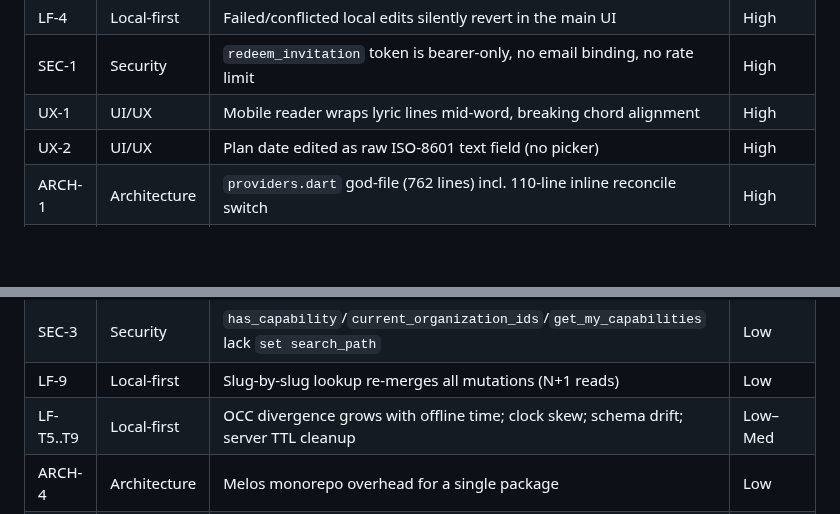
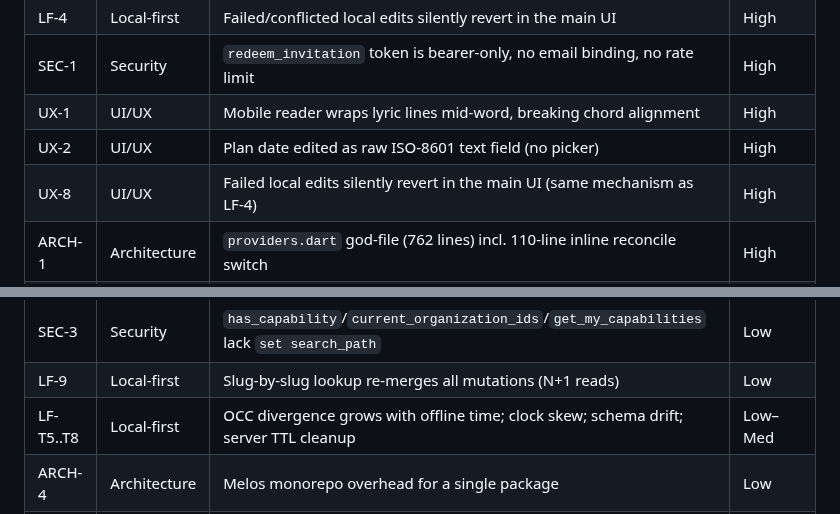
Before and after one commit to BalogAbel/lyrica, a Markdown page: docs/architecture/repository-review-2026-06-22.md, 2 parts joined by grey strips. Drawn GitHub-style; blank space fills up the shorter version.

Commit message:
docs(review): fix register consistency (LF-T5..T8, add UX-8)
Address Gemini review on PR #53: correct the LF-T5..T9 range to LF-T5..T8
(no LF-T9 in section 6.1) and add the missing UX-8 row to the Master
Findings Register.

Co-Authored-By: Claude Opus 4.8 <noreply@anthropic.com>

```diff
--- a/docs/architecture/repository-review-2026-06-22.md
+++ b/docs/architecture/repository-review-2026-06-22.md
@@ -62,6 +62,7 @@ Severity: **Critical** / **High** / **Medium** / **Low**.
 | SEC-1 | Security | `redeem_invitation` token is bearer-only, no email binding, no rate limit | High |
 | UX-1 | UI/UX | Mobile reader wraps lyric lines mid-word, breaking chord alignment | High |
 | UX-2 | UI/UX | Plan date edited as raw ISO-8601 text field (no picker) | High |
+| UX-8 | UI/UX | Failed local edits silently revert in the main UI (same mechanism as LF-4) | High |
 | ARCH-1 | Architecture | `providers.dart` god-file (762 lines) incl. 110-line inline reconcile switch | High |
 | SEC-4 | Security | Song shadow fields client-authoritative, not backend-derived from ChordPro | Medium |
 | SEC-5 | Security | No DB `unique(session_id, song_id)`; "song once per session" only RPC-enforced | Medium |
@@ -80,7 +81,7 @@ Severity: **Critical** / **High** / **Medium** / **Low**.
 | SEC-2 | Security | `create_invitation` null-caller admin gate relies on grant scope only | Low |
 | SEC-3 | Security | `has_capability`/`current_organization_ids`/`get_my_capabilities` lack `set search_path` | Low |
 | LF-9 | Local-first | Slug-by-slug lookup re-merges all mutations (N+1 reads) | Low |
-| LF-T5..T9 | Local-first | OCC divergence grows with offline time; clock skew; schema drift; server TTL cleanup | Low–Med |
+| LF-T5..T8 | Local-first | OCC divergence grows with offline time; clock skew; schema drift; server TTL cleanup | Low–Med |
 | ARCH-4 | Architecture | Melos monorepo overhead for a single package | Low |
 | ARCH-5 | Architecture | Active-organization resolution spread across providers (high implicit coupling) | Medium |
 | UX-5 | UI/UX | Internal gap positions ("10.", "20.") shown to user | Low |
```
